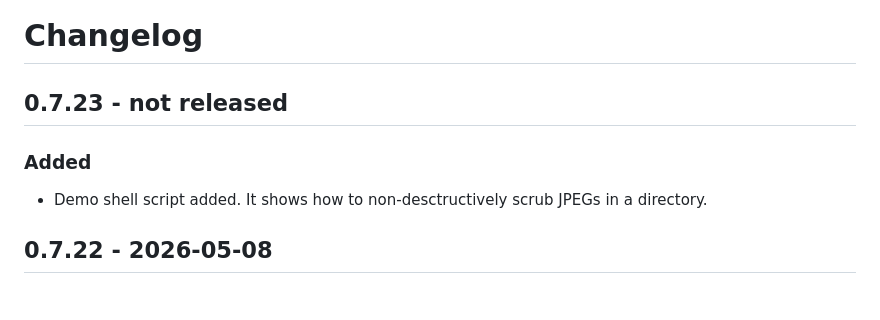
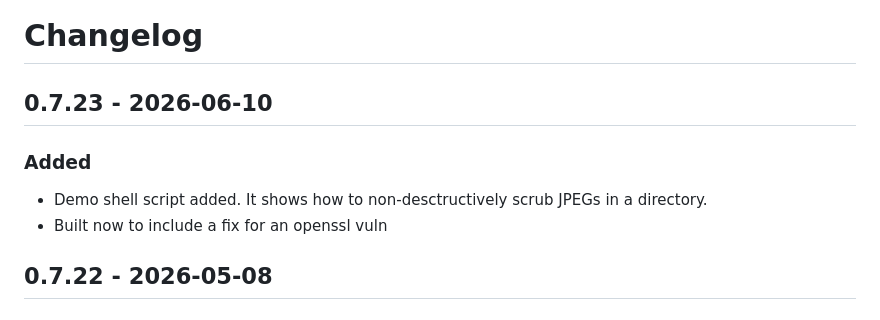
Before and after one commit to per2jensen/scrubexif, a Markdown page: Changelog.md, the part around the change. Rendered like a GitHub page.

Commit message:
0.7.23 - including openssl vuln fix

```diff
--- a/Changelog.md
+++ b/Changelog.md
@@ -1,10 +1,11 @@
 # Changelog
 
-## 0.7.23 - not released
+## 0.7.23 - 2026-06-10
 
 ### Added
 
 - Demo shell script added. It shows how to non-desctructively scrub JPEGs in a directory.
+- Built now to include a fix for an openssl vuln
 
 ## 0.7.22 - 2026-05-08
 
```
